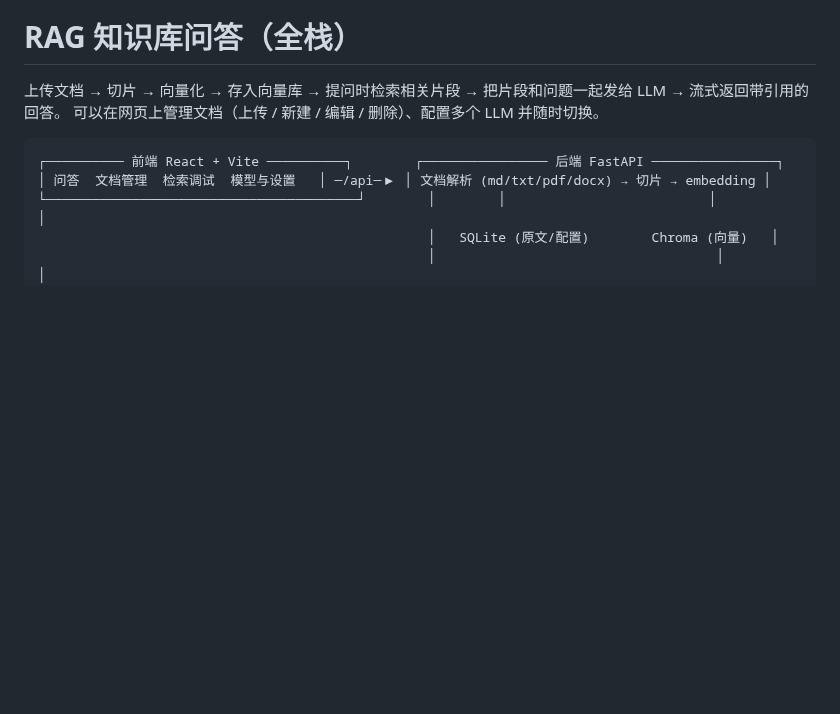
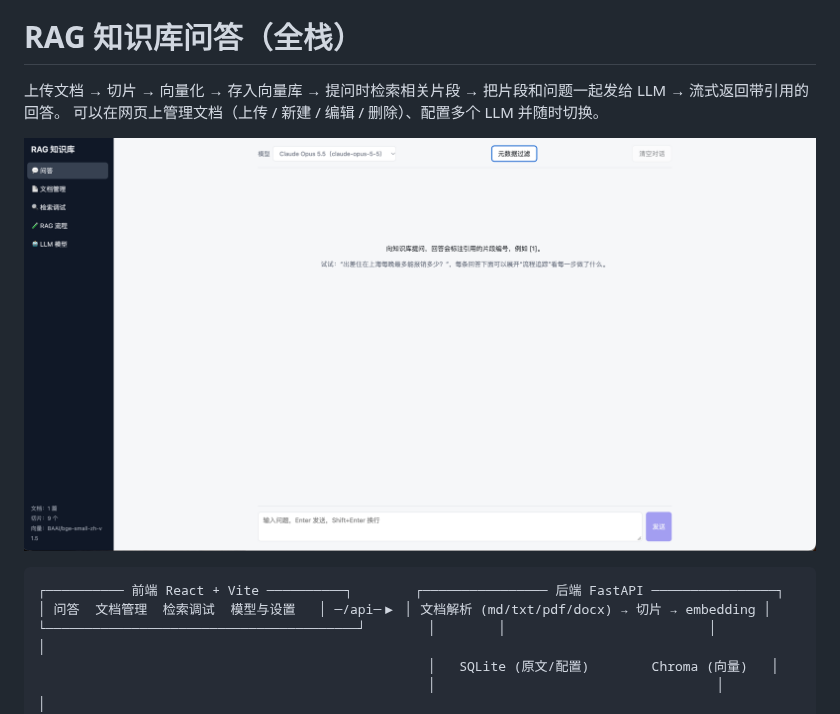
Before and after one commit to HyejeanMOON/LLM-RAG, a Markdown page: README.md, the part around the change. GitHub-like rendering; pictures changed too: docs/images/chat.png (added); blank space fills up the shorter version.

Commit message:
docs: add chat page screenshot to README
Co-Authored-By: Claude Opus 5.5 (1M context) <noreply@anthropic.com>
Claude-Session: https://claude.ai/code/session_01CcX9BKXrr9UnEerHtnX595

````diff
--- a/README.md
+++ b/README.md
@@ -2,6 +2,8 @@
 
 上传文档 → 切片 → 向量化 → 存入向量库 → 提问时检索相关片段 → 把片段和问题一起发给 LLM → 流式返回带引用的回答。
 可以在网页上管理文档（上传 / 新建 / 编辑 / 删除）、配置多个 LLM 并随时切换。
+
+![问答界面截图](docs/images/chat.png)
 
 ```
 ┌────────── 前端 React + Vite ──────────┐        ┌──────────────── 后端 FastAPI ────────────────┐
````
